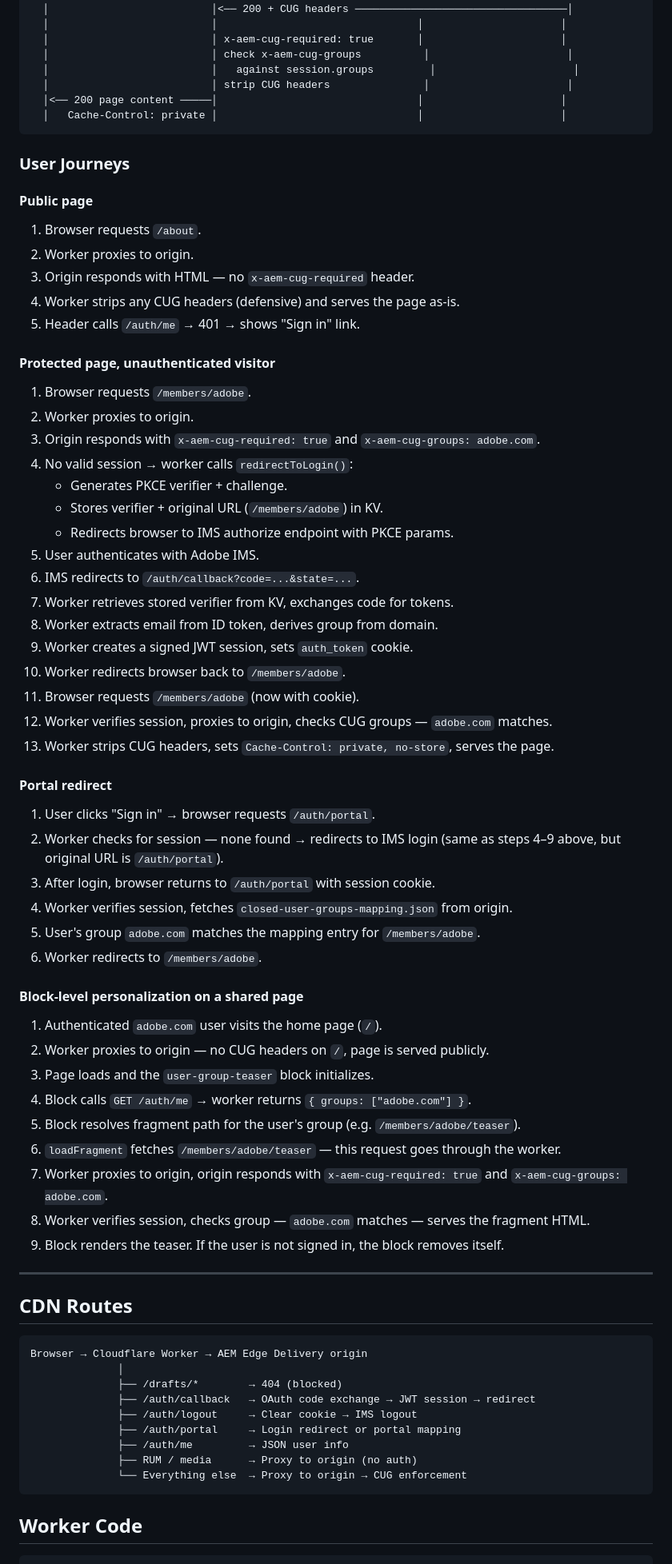
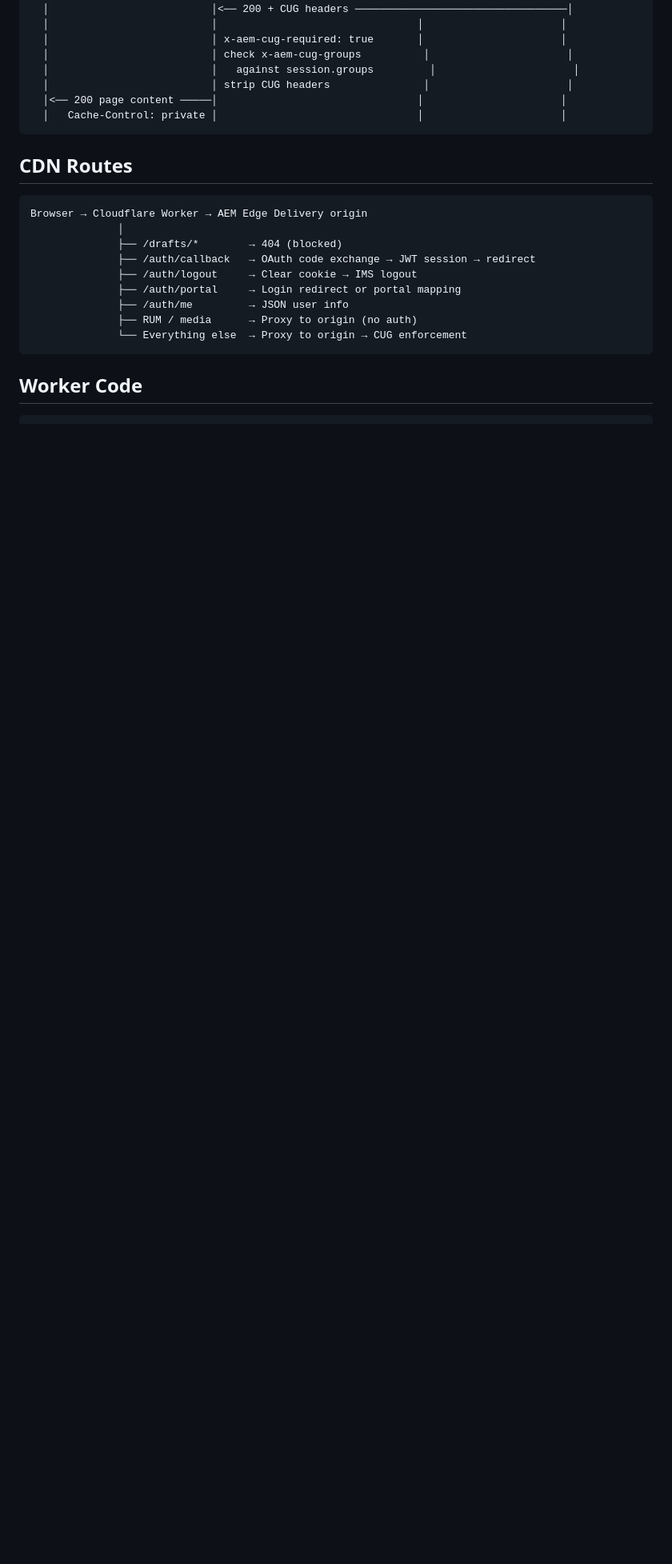
Before and after one commit to aemsites/aem-edge-cug, a Markdown page: docs/CUG_CLOUDFLARE_GUIDE.md, the part around one of its changes. Shown at 80% size. Drawn GitHub-style; blank space fills up the shorter version.

Commit message:
Simplify Cloudflare CUG guide: remove verbose user journeys, add dashboard link
Made-with: Cursor

````diff
--- a/docs/CUG_CLOUDFLARE_GUIDE.md
+++ b/docs/CUG_CLOUDFLARE_GUIDE.md
@@ -93,58 +91,6 @@ Browser                 Cloudflare Worker                    IMS
   │   Cache-Control: private │                                │                      │
 ```
 
-### User Journeys
-
-#### Public page
-
-1. Browser requests `/about`.
-2. Worker proxies to origin.
-3. Origin responds with HTML — no `x-aem-cug-required` header.
-4. Worker strips any CUG headers (defensive) and serves the page as-is.
-5. Header calls `/auth/me` → 401 → shows "Sign in" link.
-
-#### Protected page, unauthenticated visitor
-
-1. Browser requests `/members/adobe`.
-2. Worker proxies to origin.
-3. Origin responds with `x-aem-cug-required: true` and `x-aem-cug-groups: adobe.com`.
-4. No valid session → worker calls `redirectToLogin()`:
-   - Generates PKCE verifier + challenge.
-   - Stores verifier + original URL (`/members/adobe`) in KV.
-   - Redirects browser to IMS authorize endpoint with PKCE params.
-5. User authenticates with Adobe IMS.
-6. IMS redirects to `/auth/callback?code=...&state=...`.
-7. Worker retrieves stored verifier from KV, exchanges code for tokens.
-8. Worker extracts email from ID token, derives group from domain.
-9. Worker creates a signed JWT session, sets `auth_token` cookie.
-10. Worker redirects browser back to `/members/adobe`.
-11. Browser requests `/members/adobe` (now with cookie).
-12. Worker verifies session, proxies to origin, checks CUG groups — `adobe.com` matches.
-13. Worker strips CUG headers, sets `Cache-Control: private, no-store`, serves the page.
-
-#### Portal redirect
-
-1. User clicks "Sign in" → browser requests `/auth/portal`.
-2. Worker checks for session — none found → redirects to IMS login (same as steps 4–9 above, but original URL is `/auth/portal`).
-3. After login, browser returns to `/auth/portal` with session cookie.
-4. Worker verifies session, fetches `closed-user-groups-mapping.json` from origin.
-5. User's group `adobe.com` matches the mapping entry for `/members/adobe`.
-6. Worker redirects to `/members/adobe`.
-
-#### Block-level personalization on a shared page
-
-1. Authenticated `adobe.com` user visits the home page (`/`).
-2. Worker proxies to origin — no CUG headers on `/`, page is served publicly.
-3. Page loads and the `user-group-teaser` block initializes.
-4. Block calls `GET /auth/me` → worker returns `{ groups: ["adobe.com"] }`.
-5. Block resolves fragment path for the user's group (e.g. `/members/adobe/teaser`).
-6. `loadFragment` fetches `/members/adobe/teaser` — this request goes through the worker.
-7. Worker proxies to origin, origin responds with `x-aem-cug-required: true` and `x-aem-cug-groups: adobe.com`.
-8. Worker verifies session, checks group — `adobe.com` matches — serves the fragment HTML.
-9. Block renders the teaser. If the user is not signed in, the block removes itself.
-
----
-
 ## CDN Routes
 
 ```
````
Also changed, not shown: other parts of docs/CUG_CLOUDFLARE_GUIDE.md (+2 -2 lines).
